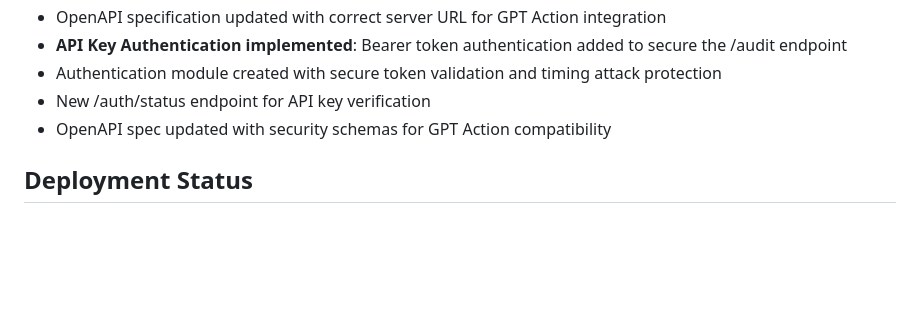
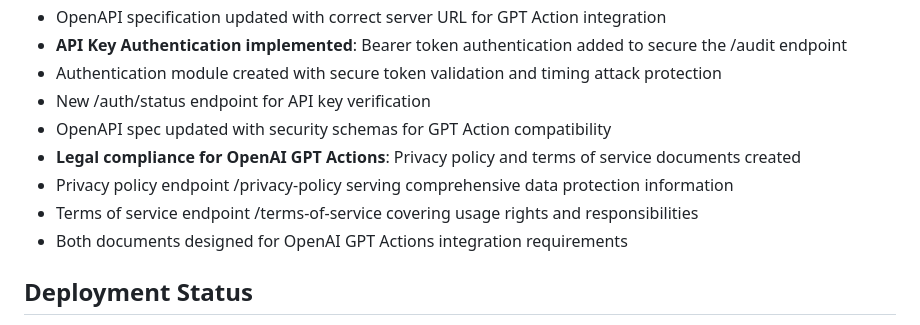
Before and after one commit to Mklevns/CodeGuard_API, a Markdown page: replit.md, the part around the change. Drawn GitHub-style; blank space fills up the shorter version.

```diff
--- a/replit.md
+++ b/replit.md
@@ -90,6 +90,10 @@ Preferred communication style: Simple, everyday language.
 - Authentication module created with secure token validation and timing attack protection
 - New /auth/status endpoint for API key verification
 - OpenAPI spec updated with security schemas for GPT Action compatibility
+- **Legal compliance for OpenAI GPT Actions**: Privacy policy and terms of service documents created
+- Privacy policy endpoint /privacy-policy serving comprehensive data protection information
+- Terms of service endpoint /terms-of-service covering usage rights and responsibilities
+- Both documents designed for OpenAI GPT Actions integration requirements
 
 ## Deployment Status
 
```
Also changed, not shown: README.md (+5 -0 lines).
